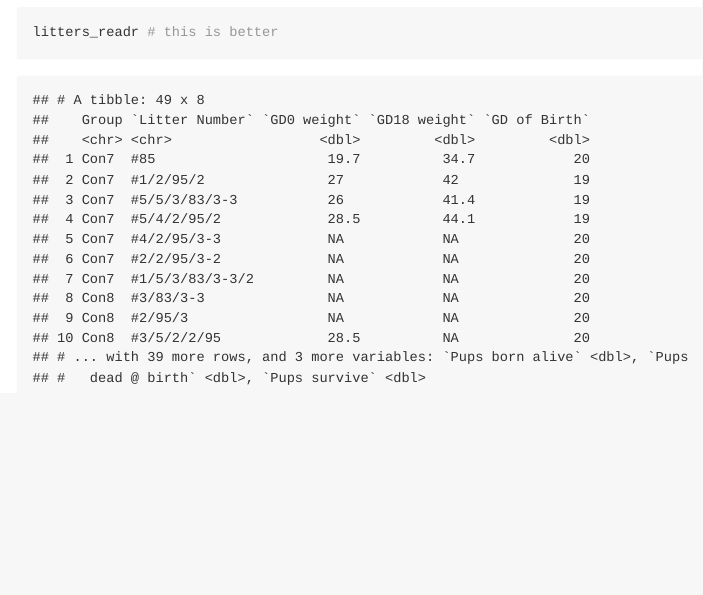
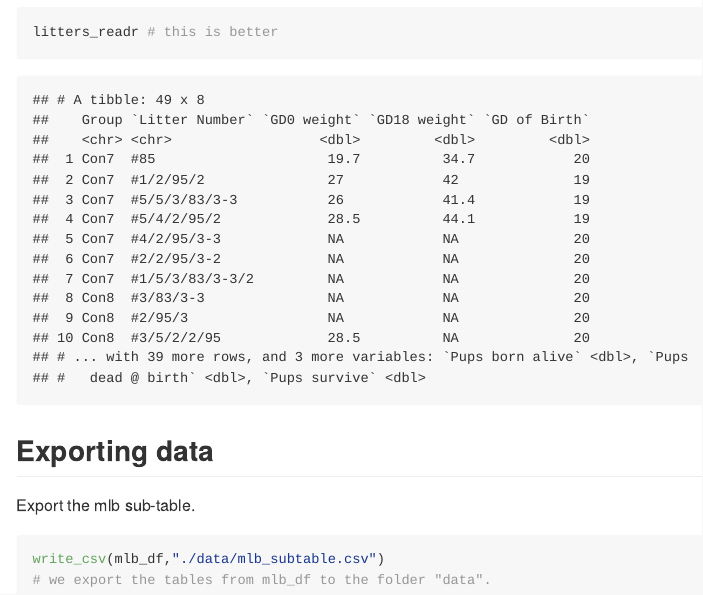
Before and after one commit to jg4294/data_wrangling_I, an R Markdown document (data_import.Rmd): the page in a window 1100 px wide, from 8030 px down. The pictures show the output file data_import.md that the author committed with the source, drawn offline in the style of GitHub; long lines of code are wrapped.

Commit message:
writing csvs

````diff
--- a/data_import.Rmd
+++ b/data_import.Rmd
@@ -102,3 +102,12 @@ litters_base # by default print the entire data, but it'smore difficult to look
 litters_readr # this is better
 
 ```
+
+## Exporting data
+
+Export the mlb sub-table.
+
+```{r}
+write_csv(mlb_df,"./data/mlb_subtable.csv")
+# we export the tables from mlb_df to the folder "data".
+```
````
Also changed, not shown: data_import.md.
